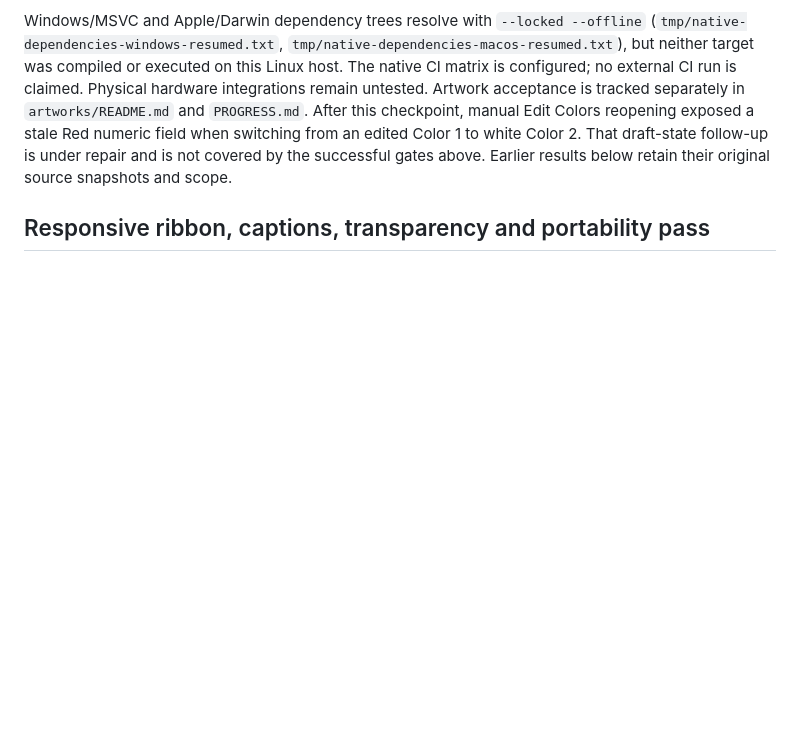
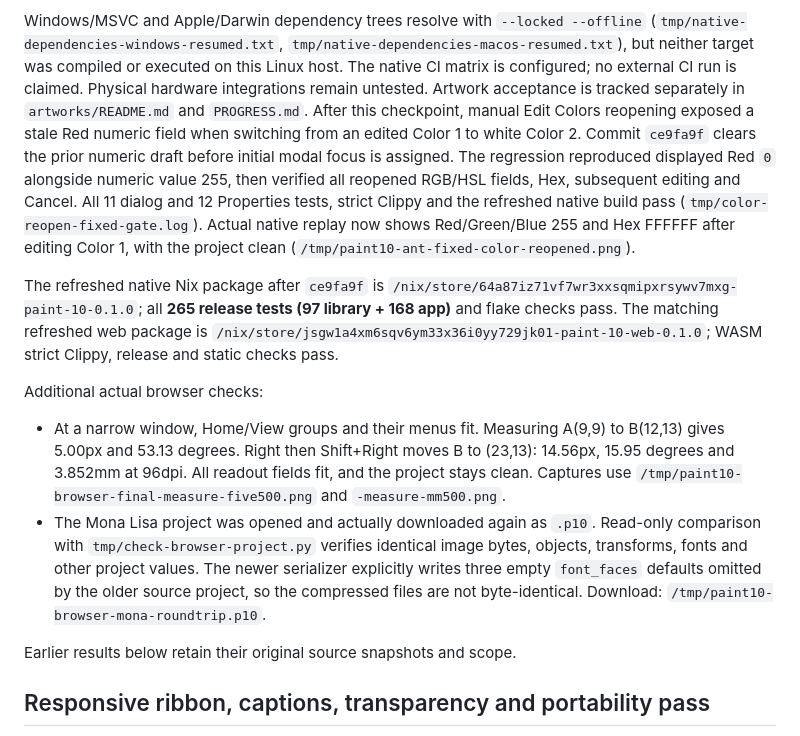
Before and after one commit to eiis1000/paint-10, a Markdown page: TESTING.md, the part around the change. Drawn GitHub-style; blank space fills up the shorter version.

```diff
--- a/TESTING.md
+++ b/TESTING.md
@@ -90,8 +90,35 @@ executed on this Linux host. The native CI matrix is configured; no external CI
 run is claimed. Physical hardware integrations remain untested. Artwork
 acceptance is tracked separately in `artworks/README.md` and `PROGRESS.md`.
 After this checkpoint, manual Edit Colors reopening exposed a stale Red numeric
-field when switching from an edited Color 1 to white Color 2. That draft-state
-follow-up is under repair and is not covered by the successful gates above.
+field when switching from an edited Color 1 to white Color 2. Commit `ce9fa9f`
+clears the prior numeric draft before initial modal focus is assigned. The
+regression reproduced displayed Red `0` alongside numeric value 255, then
+verified all reopened RGB/HSL fields, Hex, subsequent editing and Cancel.
+All 11 dialog and 12 Properties tests, strict Clippy and the refreshed native
+build pass (`tmp/color-reopen-fixed-gate.log`). Actual native replay now shows
+Red/Green/Blue 255 and Hex FFFFFF after editing Color 1, with the project clean
+(`/tmp/paint10-ant-fixed-color-reopened.png`).
+
+The refreshed native Nix package after `ce9fa9f` is
+`/nix/store/64a87iz71vf7wr3xxsqmipxrsywv7mxg-paint-10-0.1.0`; all **265 release
+tests (97 library + 168 app)** and flake checks pass. The matching refreshed web
+package is `/nix/store/jsgw1a4xm6sqv6ym33x36i0yy729jk01-paint-10-web-0.1.0`;
+WASM strict Clippy, release and static checks pass.
+
+Additional actual browser checks:
+
+- At a narrow window, Home/View groups and their menus fit. Measuring A(9,9)
+  to B(12,13) gives 5.00px and 53.13 degrees. Right then Shift+Right moves B to
+  (23,13): 14.56px, 15.95 degrees and 3.852mm at 96dpi. All readout fields fit,
+  and the project stays clean. Captures use
+  `/tmp/paint10-browser-final-measure-five500.png` and `-measure-mm500.png`.
+- The Mona Lisa project was opened and actually downloaded again as `.p10`.
+  Read-only comparison with `tmp/check-browser-project.py` verifies identical
+  image bytes, objects, transforms, fonts and other project values. The newer
+  serializer explicitly writes three empty `font_faces` defaults omitted by the
+  older source project, so the compressed files are not byte-identical.
+  Download: `/tmp/paint10-browser-mona-roundtrip.p10`.
+
 Earlier results below retain their original source snapshots and scope.
 
 ## Responsive ribbon, captions, transparency and portability pass
```
Also changed, not shown: PROGRESS.md (+37 -0 lines).
